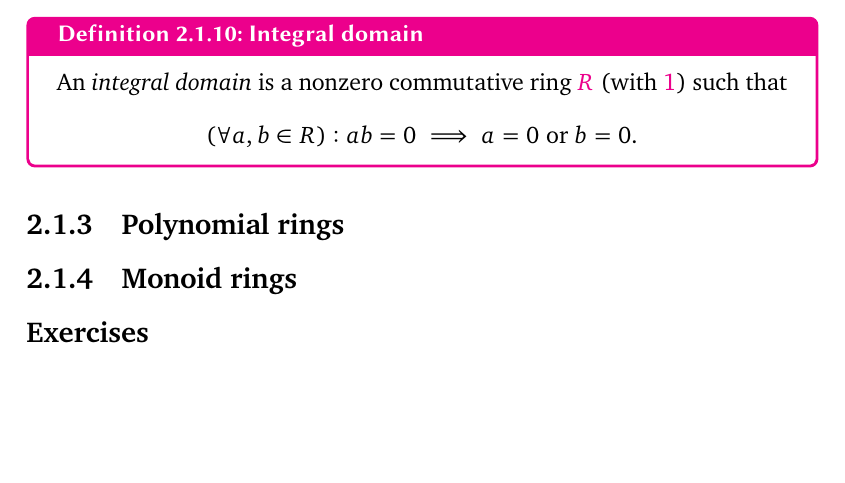
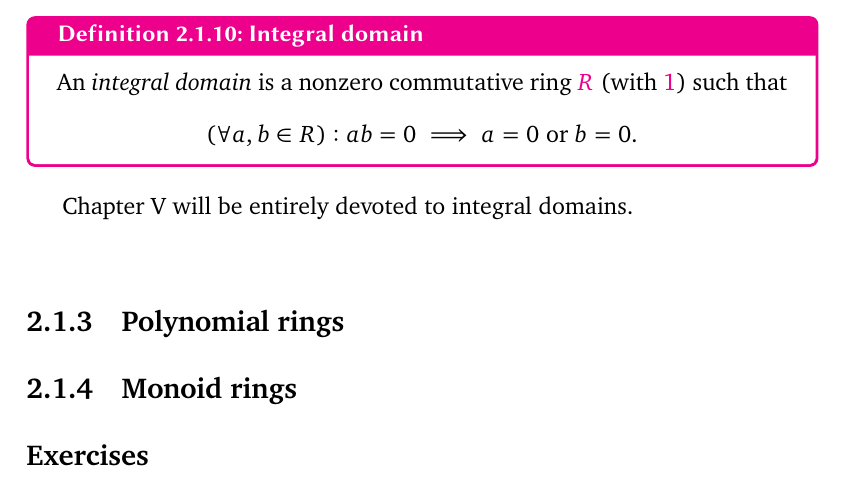
Before and after one commit to kvanvels/algebra_0, a LaTeX thesis (master.tex, which reads chapters/rings.tex): part of page 45 of 51, cut so that both start at the same text, the shorter picture padded with empty space. Compiled offline with XeLaTeX; a missing font is replaced by an installed copy or a similar font.

Commit message:
rings: convert §1.2 Chapter V note after Defn 1.10

```diff
--- a/chapters/rings.tex
+++ b/chapters/rings.tex
@@ -172,7 +172,7 @@ An \emph{integral domain} is a nonzero commutative ring $R$ (with $1$) such that
   (\forall a, b \in R) : ab = 0 \implies a = 0 \text{ or } b = 0.
 \]
 \end{defn}
-% Chapter V will be entirely devoted to integral domains.
+Chapter~V will be entirely devoted to integral domains.
 % An element which is not a zero-divisor is called a non-zero-divisor. Thus, inte-
 % gral domains are those nonzero commutative rings in which every nonzero element
 % is a non-zero-divisor. By Proposition 1.9, multiplicative cancellation by
```
